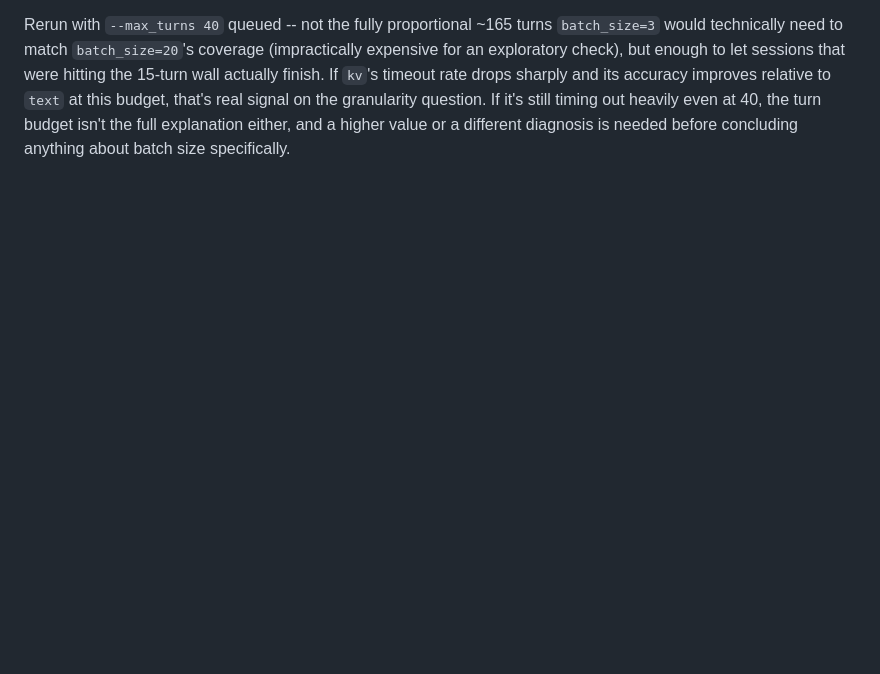
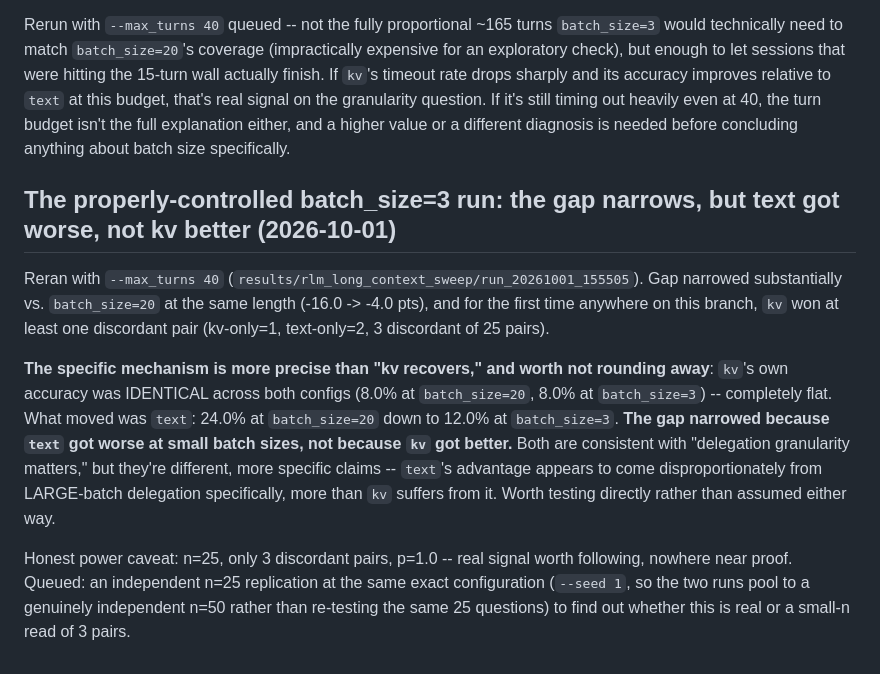
Before and after one commit to LakshyaPachisia12/LAKV, a Markdown page: docs/RLM_LONG_CONTEXT_LOG.md, the part around the change. Rendered like a GitHub page; blank space fills up the shorter version.

Commit message:
Document the properly-controlled batch_size=3 result: gap narrows, but via text getting worse, not kv improving
Gap shrank -16 -> -4 pts vs batch_size=20 at the same length, and kv won
a discordant pair for the first time on this branch. But kv's own
accuracy was identical across both configs (8.0% both times) -- the
narrowing is entirely driven by text dropping from 24.0% to 12.0%, not
kv recovering. Flagged as a more specific, different claim than "kv
recovers with fine-grained delegation": text's advantage may come
disproportionately from large-batch delegation specifically. n=25, only
3 discordant pairs, not proof -- an independent n=25 replication at
--seed 1 is queued to pool to n=50 and find out if this holds.

```diff
--- a/docs/RLM_LONG_CONTEXT_LOG.md
+++ b/docs/RLM_LONG_CONTEXT_LOG.md
@@ -455,3 +455,29 @@ to let sessions that were hitting the 15-turn wall actually finish. If
 If it's still timing out heavily even at 40, the turn budget isn't the
 full explanation either, and a higher value or a different diagnosis is
 needed before concluding anything about batch size specifically.
+
+## The properly-controlled batch_size=3 run: the gap narrows, but text got worse, not kv better (2026-10-01)
+
+Reran with `--max_turns 40`
+(`results/rlm_long_context_sweep/run_20261001_155505`). Gap narrowed
+substantially vs. `batch_size=20` at the same length (-16.0 -> -4.0
+pts), and for the first time anywhere on this branch, `kv` won at least
+one discordant pair (kv-only=1, text-only=2, 3 discordant of 25 pairs).
+
+**The specific mechanism is more precise than "kv recovers," and worth
+not rounding away**: `kv`'s own accuracy was IDENTICAL across both
+configs (8.0% at `batch_size=20`, 8.0% at `batch_size=3`) -- completely
+flat. What moved was `text`: 24.0% at `batch_size=20` down to 12.0% at
+`batch_size=3`. **The gap narrowed because `text` got worse at small
+batch sizes, not because `kv` got better.** Both are consistent with
+"delegation granularity matters," but they're different, more specific
+claims -- `text`'s advantage appears to come disproportionately from
+LARGE-batch delegation specifically, more than `kv` suffers from it.
+Worth testing directly rather than assumed either way.
+
+Honest power caveat: n=25, only 3 discordant pairs, p=1.0 -- real
+signal worth following, nowhere near proof. Queued: an independent
+n=25 replication at the same exact configuration (`--seed 1`, so the
+two runs pool to a genuinely independent n=50 rather than re-testing
+the same 25 questions) to find out whether this is real or a small-n
+read of 3 pairs.
```
